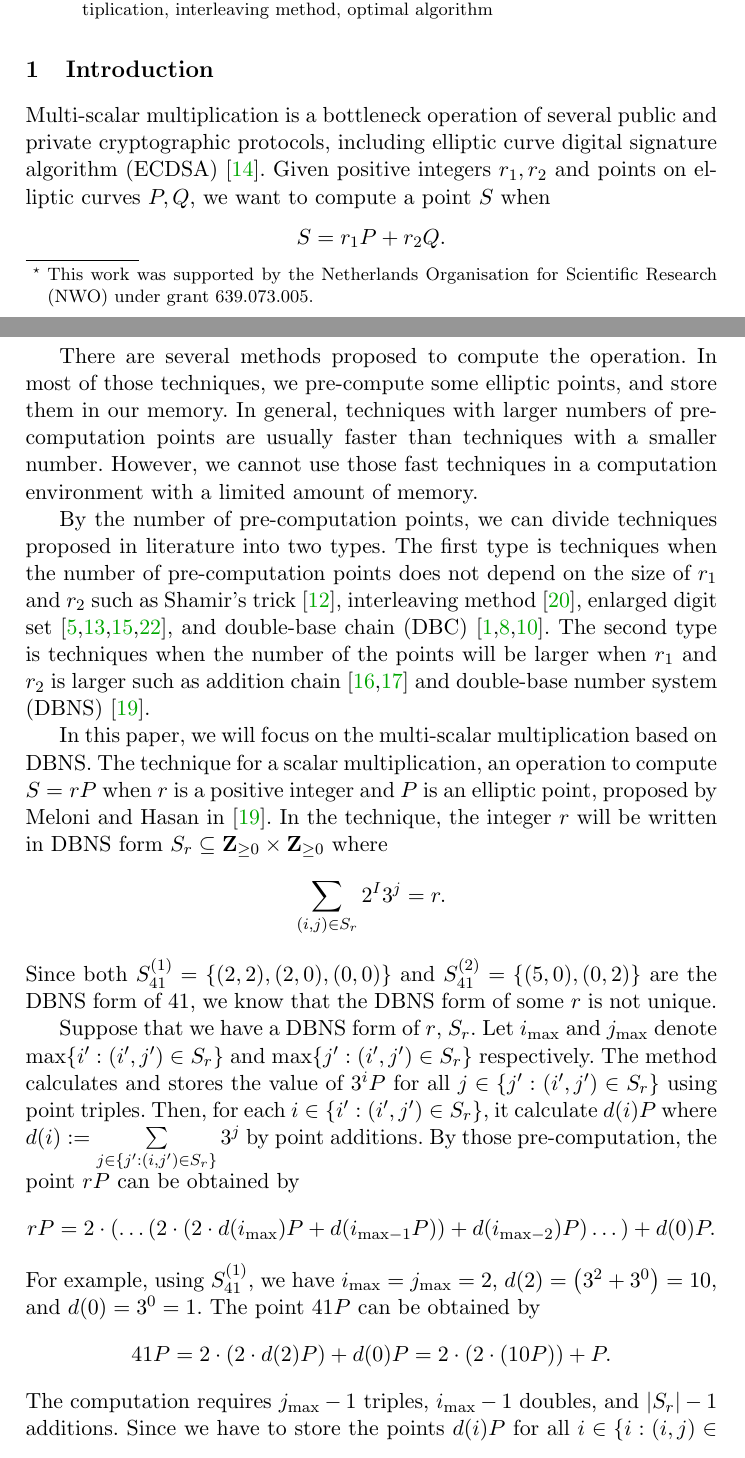
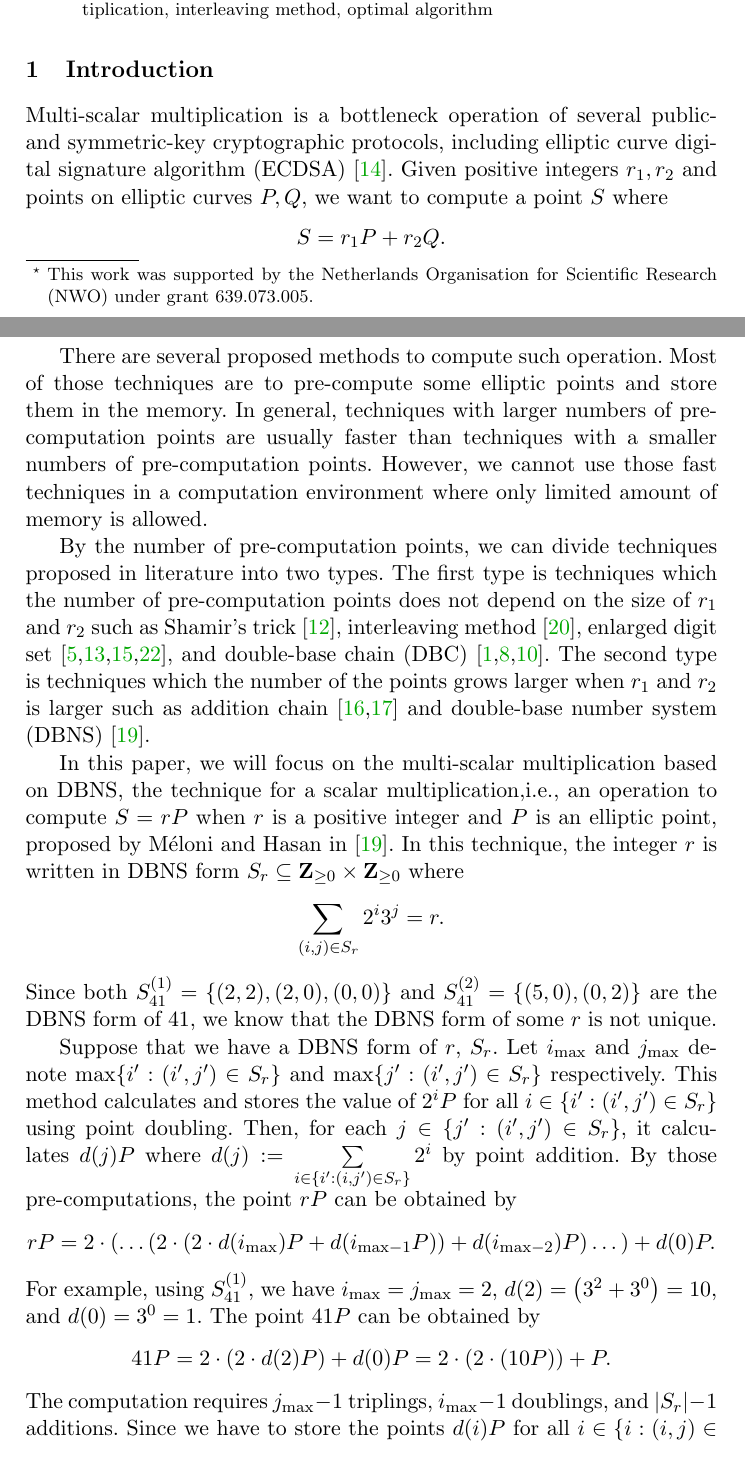
Before and after one commit to BeJade/dbns, a LaTeX paper (dbns.tex, which reads intro.tex): two parts of pages 1 and 2 of 16, joined at a grey line, cut so that both start at the same text. Compiled offline with pdfLaTeX.

Commit message:
edit intro

```diff
--- a/intro.tex
+++ b/intro.tex
@@ -1,22 +1,37 @@
 \section{Introduction}
 
-Multi-scalar multiplication is a bottleneck operation of several public and private cryptographic protocols, including elliptic curve digital signature algorithm (ECDSA) \cite{ECDSA}. Given positive integers $r_1, r_2$ and points on elliptic curves $P, Q$, we want to compute a point $S$ when
+Multi-scalar multiplication is a bottleneck operation of several public- and symmetric-key cryptographic protocols,
+including elliptic curve digital signature algorithm (ECDSA) \cite{ECDSA}.
+Given positive integers $r_1, r_2$ and points on elliptic curves $P, Q$,
+we want to compute a point $S$ where
 $$S = r_1 P + r_2 Q.$$
 
-There are several methods proposed to compute the operation. In most of those techniques, we pre-compute some elliptic points, and store them in our memory. In general, techniques with larger numbers of pre-computation points are usually faster than techniques with a smaller number. However, we cannot use those fast techniques in a computation environment with a limited amount of memory.
+There are several proposed methods to compute such operation.
+Most of those techniques are to pre-compute some elliptic points  and store them in the memory.
+In general, techniques with larger numbers of pre-computation points are usually faster than techniques with a smaller numbers of pre-computation points.
+However, we cannot use those fast techniques in a computation environment where only limited amount of memory is allowed.
 
-By the number of pre-computation points, we can divide techniques proposed in literature into two types. The first type is techniques when the number of pre-computation points does not depend on the size of $r_1$ and $r_2$ such as Shamir’s trick \cite{Shamir}, interleaving method \cite{interleaving}, enlarged digit set \cite{enlarged2,enlarged4,enlarged1,enlarged3}, and double-base chain (DBC) \cite{dbc2,dbc3,dbc1}. The second type is techniques when the number of the points will be larger when $r_1$ and $r_2$ is larger such as addition chain \cite{additionChain1,additionChain2} and double-base number system (DBNS)  \cite{dbns}.
+By the number of pre-computation points, we can divide techniques proposed in literature into two types.
+The first type is techniques which the number of pre-computation points does not depend on the size of $r_1$ and $r_2$ such as Shamir’s trick \cite{Shamir},
+interleaving method \cite{interleaving}, enlarged digit set \cite{enlarged2,enlarged4,enlarged1,enlarged3}, and double-base chain (DBC) \cite{dbc2,dbc3,dbc1}.
+The second type is techniques which the number of the points grows larger when $r_1$ and $r_2$ is larger such as addition chain \cite{additionChain1,additionChain2}
+and double-base number system (DBNS)  \cite{dbns}.
 
-In this paper, we will focus on the multi-scalar multiplication based on DBNS. The technique for a scalar multiplication, an operation to compute $S = rP$ when $r$ is a positive integer and $P$ is an elliptic point, proposed by Meloni and Hasan in \cite{dbns}.  In the technique, the integer $r$ will be written in DBNS form $S_r \subseteq \mathbf{Z}_{\geq 0} \times \mathbf{Z}_{\geq 0}$ where
-$$\sum_{(i,j) \in S_r} 2^I 3^j = r.$$
+In this paper, we will focus on the multi-scalar multiplication based on DBNS,
+the technique for a scalar multiplication,i.e., an operation to compute $S = rP$ when $r$ is a positive integer and $P$ is an elliptic point, proposed by M\'eloni and Hasan in \cite{dbns}.
+In this technique, the integer $r$ is written in DBNS form $S_r \subseteq \mathbf{Z}_{\geq 0} \times \mathbf{Z}_{\geq 0}$ where
+$$\sum_{(i,j) \in S_r} 2^i 3^j = r.$$
 Since both $S^{(1)}_{41} = \{(2,2), (2,0), (0,0)\}$ and $S^{(2)}_{41} = \{(5,0), (0,2)\}$ are the DBNS form of 41, we know that the DBNS form of some $r$ is not unique.
 
-
-Suppose that we have a DBNS form of $r$, $S_r$. Let $i_{\rm max}$ and $j_{\rm max}$ denote $\max\{ i' : (i',j') \in S_r \}$ and $\max\{ j' : (i',j') \in S_r \}$ respectively. The method calculates and stores the value of $3^iP$ for all $j \in \{j’ : (i’, j’) \in S_r \}$ using point triples. Then, for each $i \in \{i’ : (i’, j’) \in S_r \}$, it calculate $d(i)P$ where $d(i) := \sum\limits_{j \in \{j’ : (i,j’) \in S_r\}} 3^j $ by point additions. By those pre-computation, the point $rP$ can be obtained by
+Suppose that we have a DBNS form of $r$, $S_r$. Let $i_{\rm max}$ and $j_{\rm max}$ denote $\max\{ i' : (i',j') \in S_r \}$ and $\max\{ j' : (i',j') \in S_r \}$ respectively.
+This method calculates and stores the value of $2^iP$ for all $i \in \{i’ : (i’, j’) \in S_r \}$ using point doubling.
+Then, for each $j \in \{j’ : (i’, j’) \in S_r \}$, it calculates $d(j)P$ where $d(j) := \sum\limits_{i \in \{i’ : (i,j’) \in S_r\}} 2^i $ by point addition.
+By those pre-computations, the point $rP$ can be obtained by
 $$rP = 2\cdot \left( \dots \left( 2 \cdot \left( 2 \cdot d(i_{\rm max})P + d(i_{\mathrm{max} - 1}P) \right) + d(i_{\mathrm{max} - 2})P \right) \dots \right) + d(0)P.$$
 For example, using $S_{41}^{(1)}$, we have $i_{\rm max} = j_{\rm max} = 2$, $d(2) = \left(3^2 + 3^0\right) = 10$, and $d(0) =  3^0 = 1$. The point $41P$ can be obtained by
 $$41P = 2 \cdot \left( 2 \cdot d(2)P  \right) + d(0)P = 2 \cdot \left( 2 \cdot \left( 10P \right)  \right) + P.$$
-The computation requires $j_{\rm max} - 1$ triples, $i_{\rm max} - 1$ doubles, and $|S_r| - 1$ additions. Since we have to store the points $d(i)P$ for all $i \in \{i : (i,j) \in S_r\}$, the number of the precomputation points can be as large as $|S_r|$ in the worst case.
+The computation requires $j_{\rm max} - 1$ triplings, $i_{\rm max} - 1$ doublings, and $|S_r| - 1$ additions.
+Since we have to store the points $d(i)P$ for all $i \in \{i : (i,j) \in S_r\}$, the number of the precomputation points can be as large as $|S_r|$ in the worst case.
 
 In \cite{dbns2}, the DBNS form of a given integer $r$ is found using a greedy algorithm. Let $\mathcal{P}_r := \left\{ 2^i3^j : i,j \in \mathbf{Z} \text{ and } 2^i3^j \leq r \right\}$. When $S^{(a)}_r$ is the DBNS form found the algorithm, the set can be described as follows:
 \[
```
